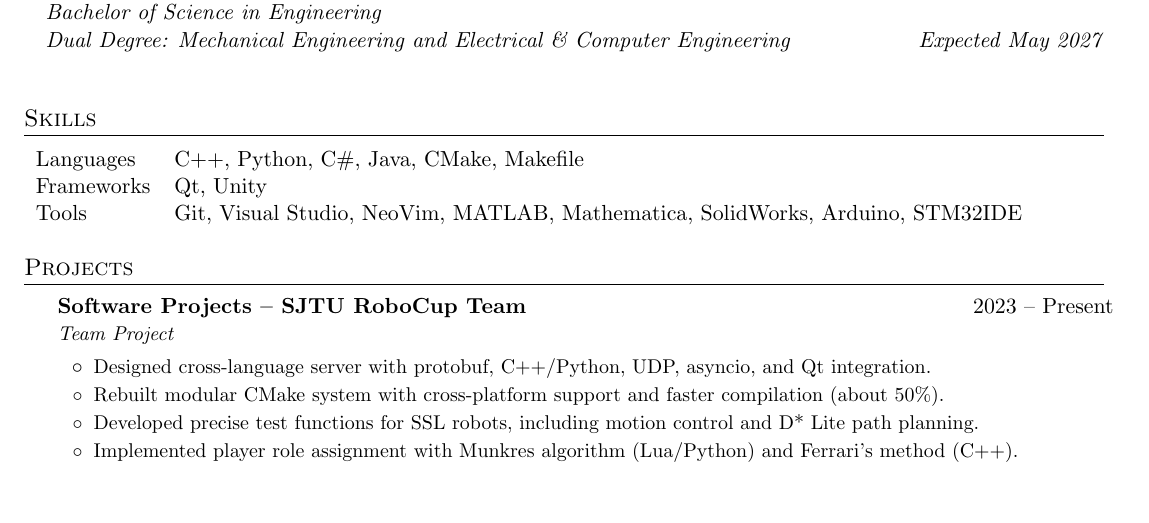
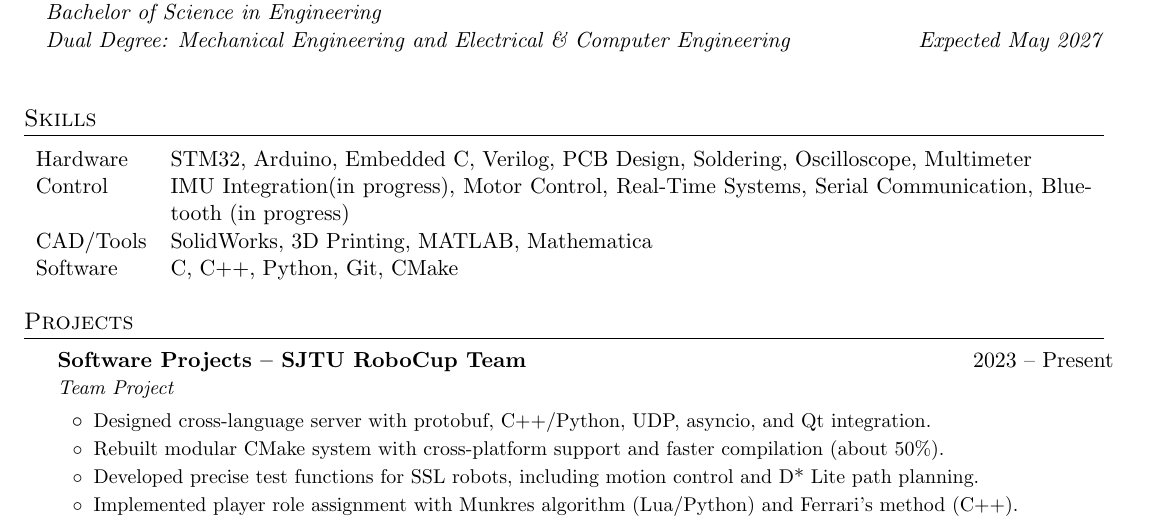
Before and after one commit to gaoshenghan1130/Resume, a LaTeX document (main.tex): part of page 1 of 2, cut so that both start at the same text, the shorter picture padded with empty space. Compiled offline with pdfLaTeX.

Commit message:
skills for hard ware

```diff
--- a/main.tex
+++ b/main.tex
@@ -71,9 +71,10 @@
 %-----------Skills-----------------
 \section{Skills}
 \begin{tabularx}{\textwidth}{l X}
-	Languages  & C++, Python, C\#, Java, CMake, Makefile                                        \\
-	Frameworks & Qt, Unity                                                                      \\
-	Tools      & Git, Visual Studio, NeoVim, MATLAB, Mathematica, SolidWorks, Arduino, STM32IDE
+	Hardware  & STM32, Arduino, Embedded C, Verilog, PCB Design, Soldering, Oscilloscope, Multimeter                          \\
+	Control   & IMU Integration(in progress), Motor Control, Real-Time Systems, Serial Communication, Bluetooth (in progress) \\
+	CAD/Tools & SolidWorks, 3D Printing, MATLAB, Mathematica                                                                  \\
+	Software  & C, C++, Python, Git, CMake
 \end{tabularx}
 
 %-----------Projects-----------------
```
